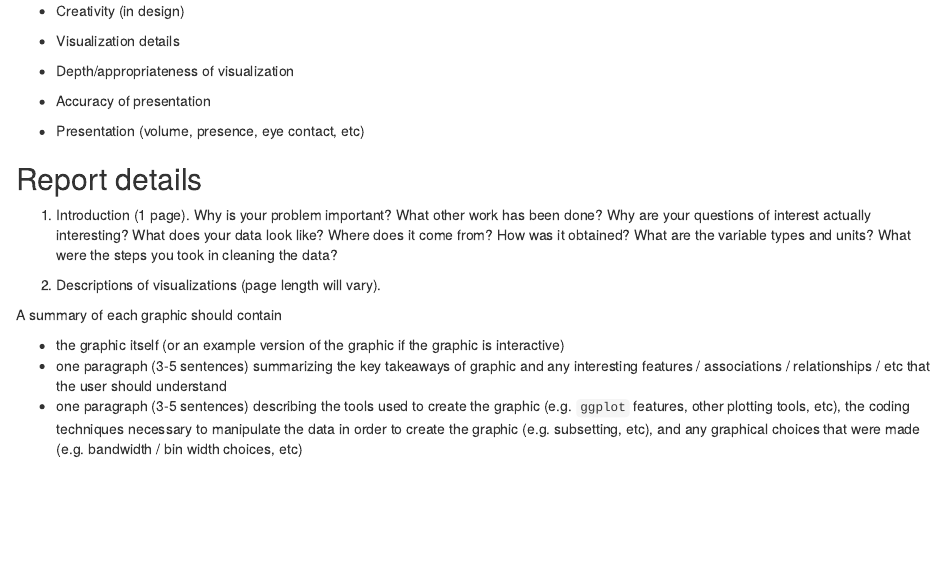
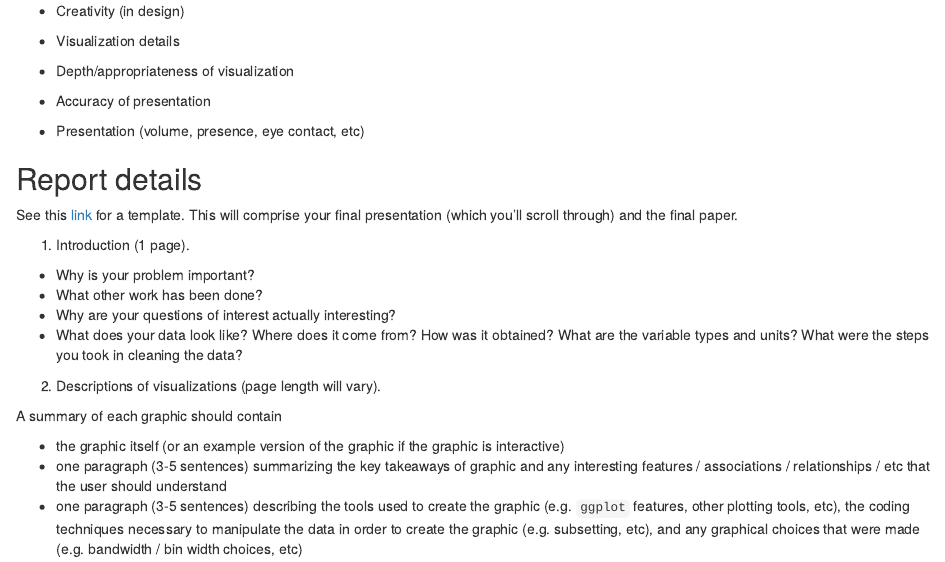
Before and after one commit to statsbylopez/DataViz, an R Markdown document (Project.Rmd): the page in a window 1100 px wide, from 1040 px down. Rendered offline with R 4.5, knitr and Pandoc, with nearby package versions.

Commit message:
Link included

```diff
--- a/Project.Rmd
+++ b/Project.Rmd
@@ -66,7 +66,14 @@ output:
 
 ## Report details
 
-1. Introduction (1 page). Why is your problem important? What other work has been done? Why are your questions of interest actually interesting? What does your data look like? Where does it come from? How was it obtained? What are the variable types and units? What were the steps you took in cleaning the data?
+See this [link](https://raw.githubusercontent.com/statsbylopez/DataViz/master/Final_Report_Template.Rmd) for a template. This will comprise your final presentation (which you'll scroll through) and the final paper.
+
+1. Introduction (1 page).
+
++ Why is your problem important?
++ What other work has been done?
++ Why are your questions of interest actually interesting?
++ What does your data look like? Where does it come from? How was it obtained? What are the variable types and units? What were the steps you took in cleaning the data?
 
 2. Descriptions of visualizations (page length will vary).
 
```
